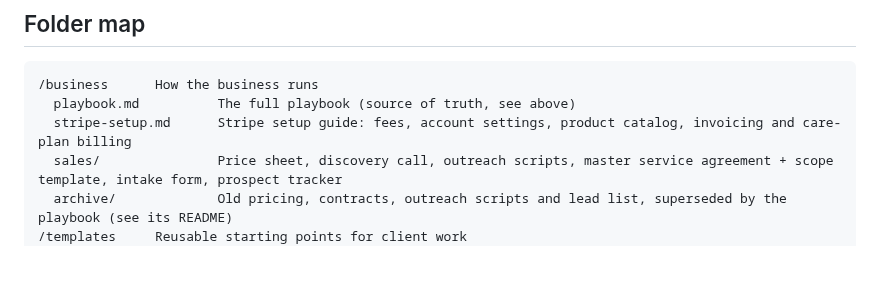
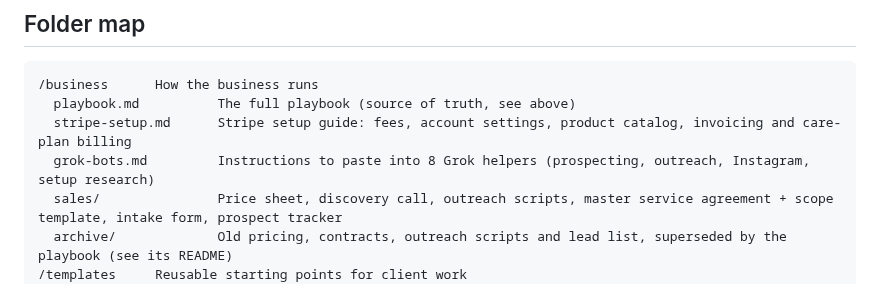
Before and after one commit to hectorclawd/trinity-web-co, a Markdown page: CLAUDE.md, the part around the change. GitHub-like rendering; blank space fills up the shorter version.

Commit message:
Add paste-ready instructions for 8 Grok helpers
Co-Authored-By: Claude Opus 5.5 <noreply@anthropic.com>
Claude-Session: https://claude.ai/code/session_018n6bSwXA7T539G3eXguvBu

```diff
--- a/CLAUDE.md
+++ b/CLAUDE.md
@@ -41,6 +41,7 @@ Rules for using it:
 /business      How the business runs
   playbook.md          The full playbook (source of truth, see above)
   stripe-setup.md      Stripe setup guide: fees, account settings, product catalog, invoicing and care-plan billing
+  grok-bots.md         Instructions to paste into 8 Grok helpers (prospecting, outreach, Instagram, setup research)
   sales/               Price sheet, discovery call, outreach scripts, master service agreement + scope template, intake form, prospect tracker
   archive/             Old pricing, contracts, outreach scripts and lead list, superseded by the playbook (see its README)
 /templates     Reusable starting points for client work
```
Also changed, not shown: business/grok-bots.md (added, +353 -0 lines).
